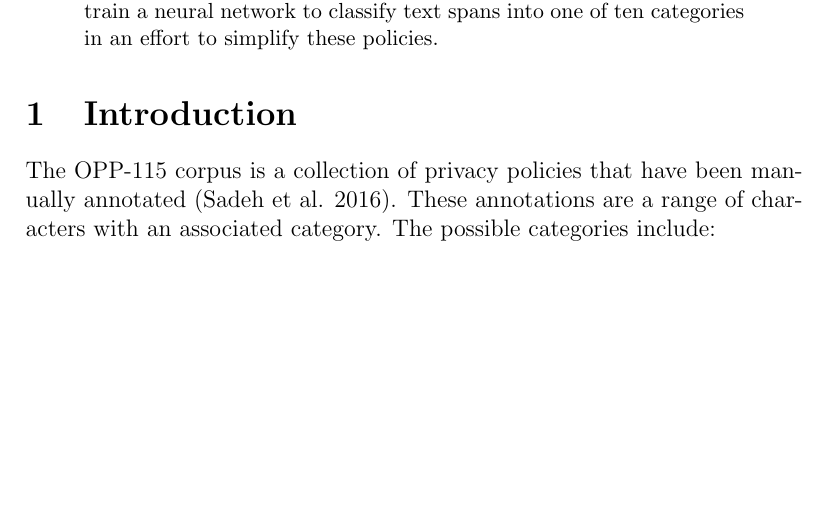
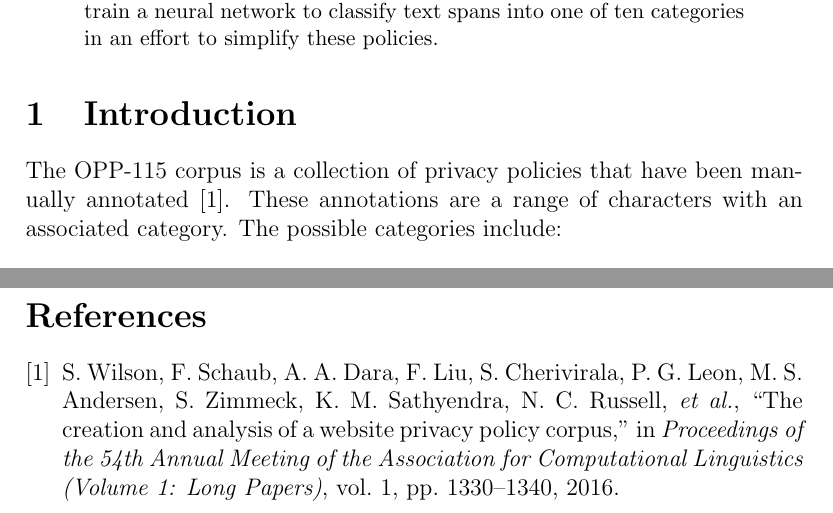
Before and after one commit to AugustKarlstedt/Research, a LaTeX paper (LaTeX/paper.tex, which reads LaTeX/bibliography.bib): part of page 1 of 6 before the commit and two parts of pages 1 and 7 of 7 after it, the two joined at a grey line, cut so that both start at the same text, the shorter picture padded with empty space. Compiled offline with pdfLaTeX.

Commit message:
* Minor updates to bibliography

```diff
--- /dev/null
+++ b/LaTeX/bibliography.bib
@@ -0,0 +1,8 @@
+@inproceedings{wilson2016creation,
+	title={The creation and analysis of a website privacy policy corpus},
+	author={Wilson, Shomir and Schaub, Florian and Dara, Aswarth Abhilash and Liu, Frederick and Cherivirala, Sushain and Leon, Pedro Giovanni and Andersen, Mads Schaarup and Zimmeck, Sebastian and Sathyendra, Kanthashree Mysore and Russell, N Cameron and others},
+	booktitle={Proceedings of the 54th Annual Meeting of the Association for Computational Linguistics (Volume 1: Long Papers)},
+	volume={1},
+	pages={1330--1340},
+	year={2016}
+}
--- a/LaTeX/paper.tex
+++ b/LaTeX/paper.tex
@@ -16,7 +16,7 @@ Privacy policies and the practices outlined in them impact every user to a given
 \end{abstract}
 
 \section{Introduction}
-The OPP-115 corpus is a collection of privacy policies that have been manually annotated (Sadeh et al. 2016). These annotations are a range of characters with an associated category. The possible categories include:
+The OPP-115 corpus is a collection of privacy policies that have been manually annotated \cite{wilson2016creation}. These annotations are a range of characters with an associated category. The possible categories include:
 
 \begin{itemize}
 \item First Party Collection/Use: how and why a service provider collects user information.
```
Also changed, not shown: LaTeX/paper.pdf, LaTeX/paper.tex (5 more changed lines), 1 other file.
